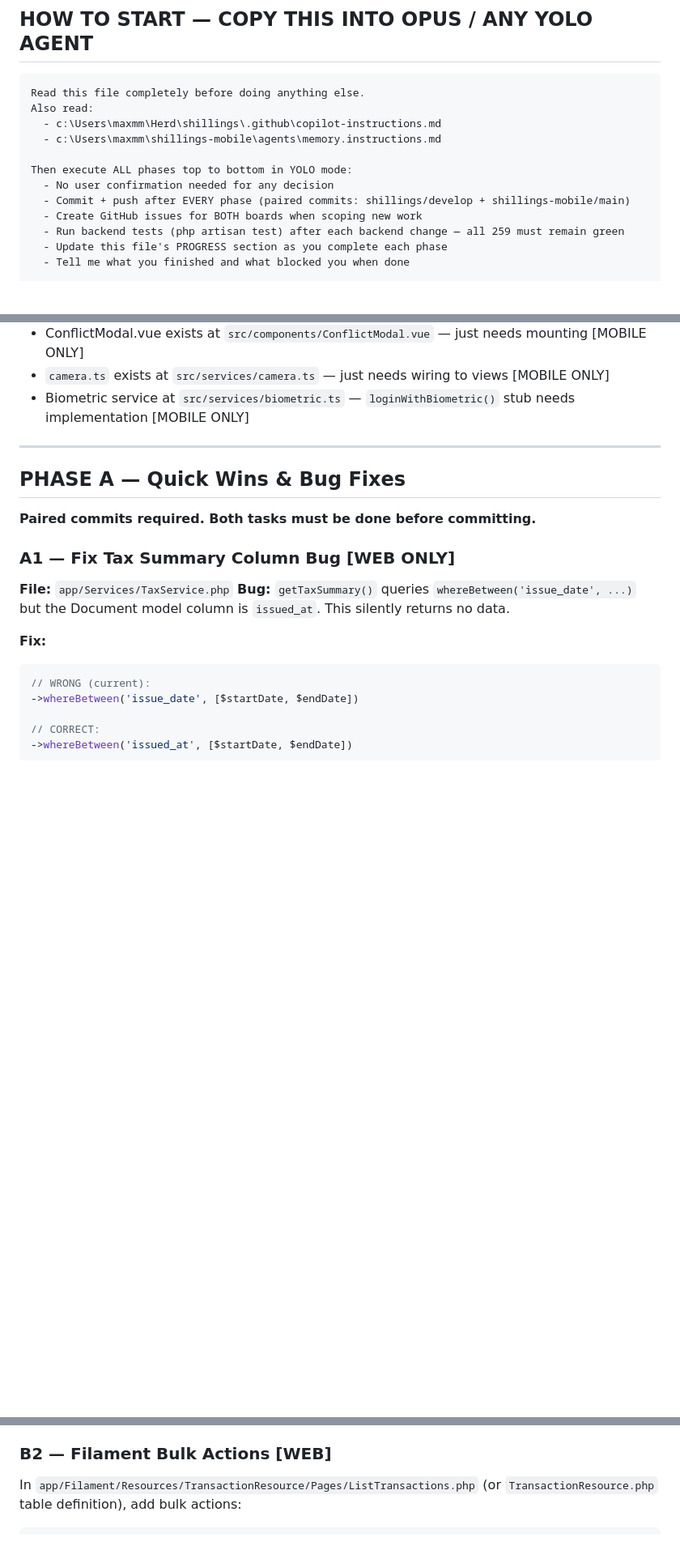
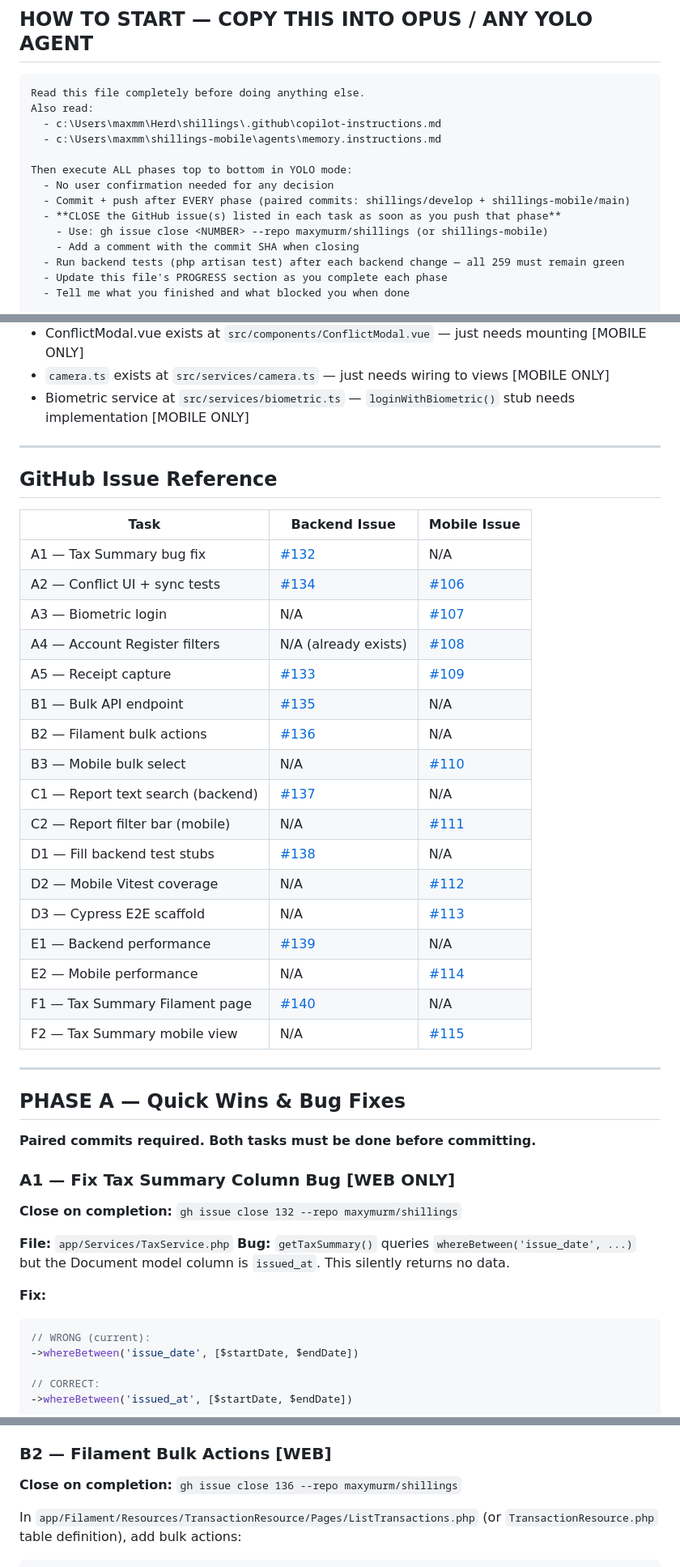
Before and after one commit to maxymurm/shillings, a Markdown page: agents/CROSS_PLATFORM_YOLO.md, 3 parts joined by grey strips. Shown at 81% size. Drawn GitHub-style; blank space fills up the shorter version.

Commit message:
docs(agents): add GitHub issue numbers and close-as-you-go instructions to YOLO prompt

```diff
--- a/agents/CROSS_PLATFORM_YOLO.md
+++ b/agents/CROSS_PLATFORM_YOLO.md
@@ -25,7 +25,9 @@ Also read:
 Then execute ALL phases top to bottom in YOLO mode:
   - No user confirmation needed for any decision
   - Commit + push after EVERY phase (paired commits: shillings/develop + shillings-mobile/main)
-  - Create GitHub issues for BOTH boards when scoping new work
+  - **CLOSE the GitHub issue(s) listed in each task as soon as you push that phase**
+    - Use: gh issue close <NUMBER> --repo maxymurm/shillings (or shillings-mobile)
+    - Add a comment with the commit SHA when closing
   - Run backend tests (php artisan test) after each backend change — all 259 must remain green
   - Update this file's PROGRESS section as you complete each phase
   - Tell me what you finished and what blocked you when done
@@ -77,10 +79,35 @@ Go.
 
 ---
 
+## GitHub Issue Reference
+
+| Task | Backend Issue | Mobile Issue |
+|------|--------------|-------------|
+| A1 — Tax Summary bug fix | [#132](https://github.com/maxymurm/shillings/issues/132) | N/A |
+| A2 — Conflict UI + sync tests | [#134](https://github.com/maxymurm/shillings/issues/134) | [#106](https://github.com/maxymurm/shillings-mobile/issues/106) |
+| A3 — Biometric login | N/A | [#107](https://github.com/maxymurm/shillings-mobile/issues/107) |
+| A4 — Account Register filters | N/A (already exists) | [#108](https://github.com/maxymurm/shillings-mobile/issues/108) |
+| A5 — Receipt capture | [#133](https://github.com/maxymurm/shillings/issues/133) | [#109](https://github.com/maxymurm/shillings-mobile/issues/109) |
+| B1 — Bulk API endpoint | [#135](https://github.com/maxymurm/shillings/issues/135) | N/A |
+| B2 — Filament bulk actions | [#136](https://github.com/maxymurm/shillings/issues/136) | N/A |
+| B3 — Mobile bulk select | N/A | [#110](https://github.com/maxymurm/shillings-mobile/issues/110) |
+| C1 — Report text search (backend) | [#137](https://github.com/maxymurm/shillings/issues/137) | N/A |
+| C2 — Report filter bar (mobile) | N/A | [#111](https://github.com/maxymurm/shillings-mobile/issues/111) |
+| D1 — Fill backend test stubs | [#138](https://github.com/maxymurm/shillings/issues/138) | N/A |
+| D2 — Mobile Vitest coverage | N/A | [#112](https://github.com/maxymurm/shillings-mobile/issues/112) |
+| D3 — Cypress E2E scaffold | N/A | [#113](https://github.com/maxymurm/shillings-mobile/issues/113) |
+| E1 — Backend performance | [#139](https://github.com/maxymurm/shillings/issues/139) | N/A |
+| E2 — Mobile performance | N/A | [#114](https://github.com/maxymurm/shillings-mobile/issues/114) |
+| F1 — Tax Summary Filament page | [#140](https://github.com/maxymurm/shillings/issues/140) | N/A |
+| F2 — Tax Summary mobile view | N/A | [#115](https://github.com/maxymurm/shillings-mobile/issues/115) |
+
+---
+
 ## PHASE A — Quick Wins & Bug Fixes
 **Paired commits required. Both tasks must be done before committing.**
 
 ### A1 — Fix Tax Summary Column Bug [WEB ONLY]
+**Close on completion:** `gh issue close 132 --repo maxymurm/shillings`
 
 **File:** `app/Services/TaxService.php`
 **Bug:** `getTaxSummary()` queries `whereBetween('issue_date', ...)` but the Document
@@ -365,6 +397,7 @@ Add tests to `tests/Feature/Api/TransactionTest.php`:
 - `test_bulk_action_max_100_transactions()`
 
 ### B2 — Filament Bulk Actions [WEB]
+**Close on completion:** `gh issue close 136 --repo maxymurm/shillings`
 
 In `app/Filament/Resources/TransactionResource/Pages/ListTransactions.php`
 (or `TransactionResource.php` table definition), add bulk actions:
```
Also changed, not shown: other parts of agents/CROSS_PLATFORM_YOLO.md (+16 -1 lines).
